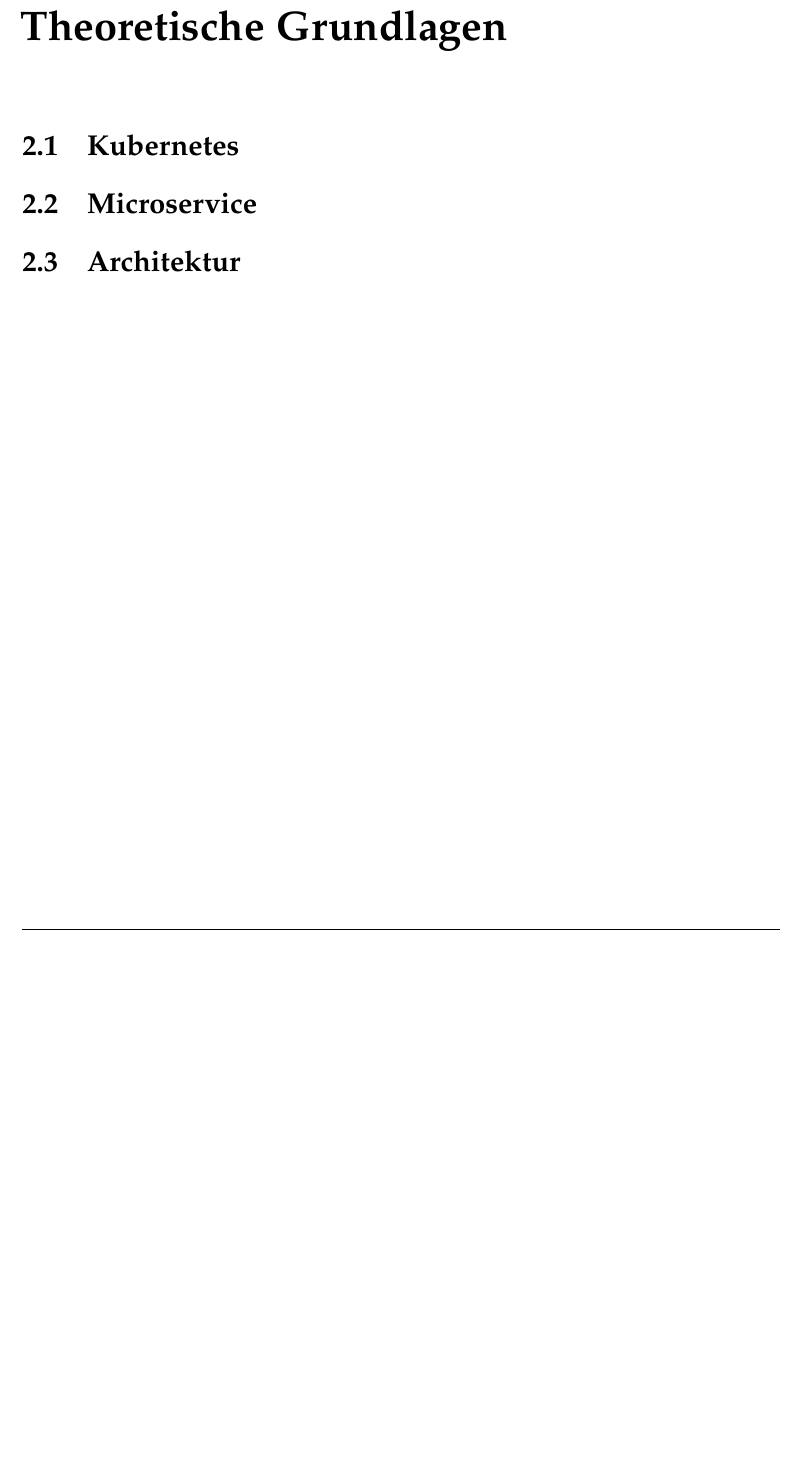
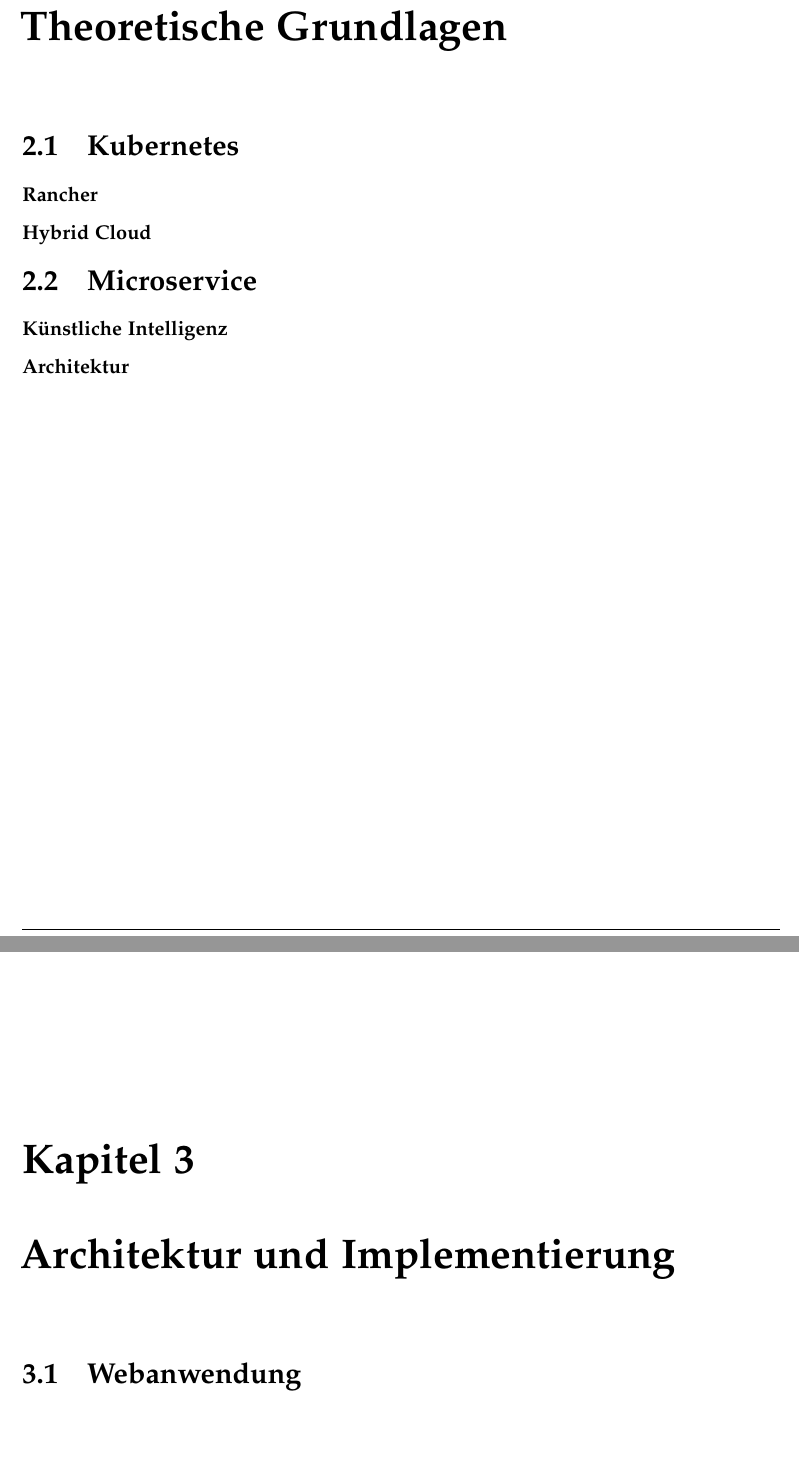
Before and after one commit to AlbertHahn/KubeVision, a LaTeX document (doc/master.tex, which reads doc/kapitel2.tex, doc/kapitel3.tex): part of page 8 of 12 before the commit and two parts of pages 8 and 9 of 16 after it, the two joined at a grey line, cut so that both start at the same text, the shorter picture padded with empty space. Compiled offline with pdfLaTeX.

Commit message:
changed latex documents

```diff
--- a/doc/kapitel2.tex
+++ b/doc/kapitel2.tex
@@ -1,5 +1,8 @@
 \chapter{Theoretische Grundlagen}
 \section{Kubernetes}
+\subsubsection{Rancher}
+\subsubsection{Hybrid Cloud}
 \section{Microservice}
-\section{Architektur}
+\subsubsection{Künstliche Intelligenz}
+\subsubsection{Architektur}
 %\subsubsection{Ein Unterabschnitt}
--- /dev/null
+++ b/doc/kapitel3.tex
@@ -0,0 +1,3 @@
+\chapter{Architektur und Implementierung}
+\section{Webanwendung}
+%\subsubsection{Ein Unterabschnitt}
```
Also changed, not shown: doc/kapitel4.tex (added, +1 -0 lines), doc/kapitel5.tex (added, +1 -0 lines), doc/kapitel6.tex (added, +1 -0 lines), doc/master.tex (+4 -0 lines), README.md, doc/master.pdf, 3 other files.
